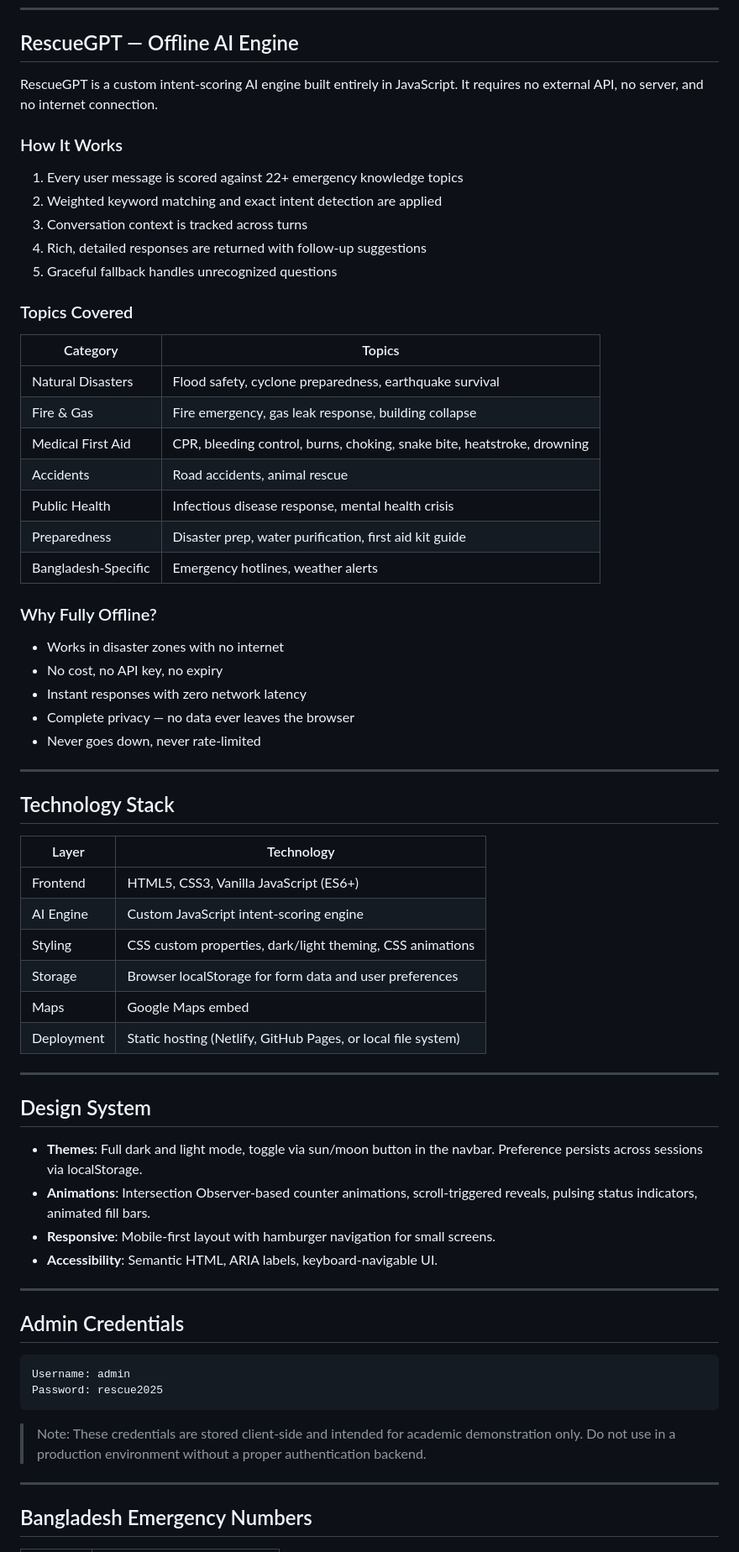
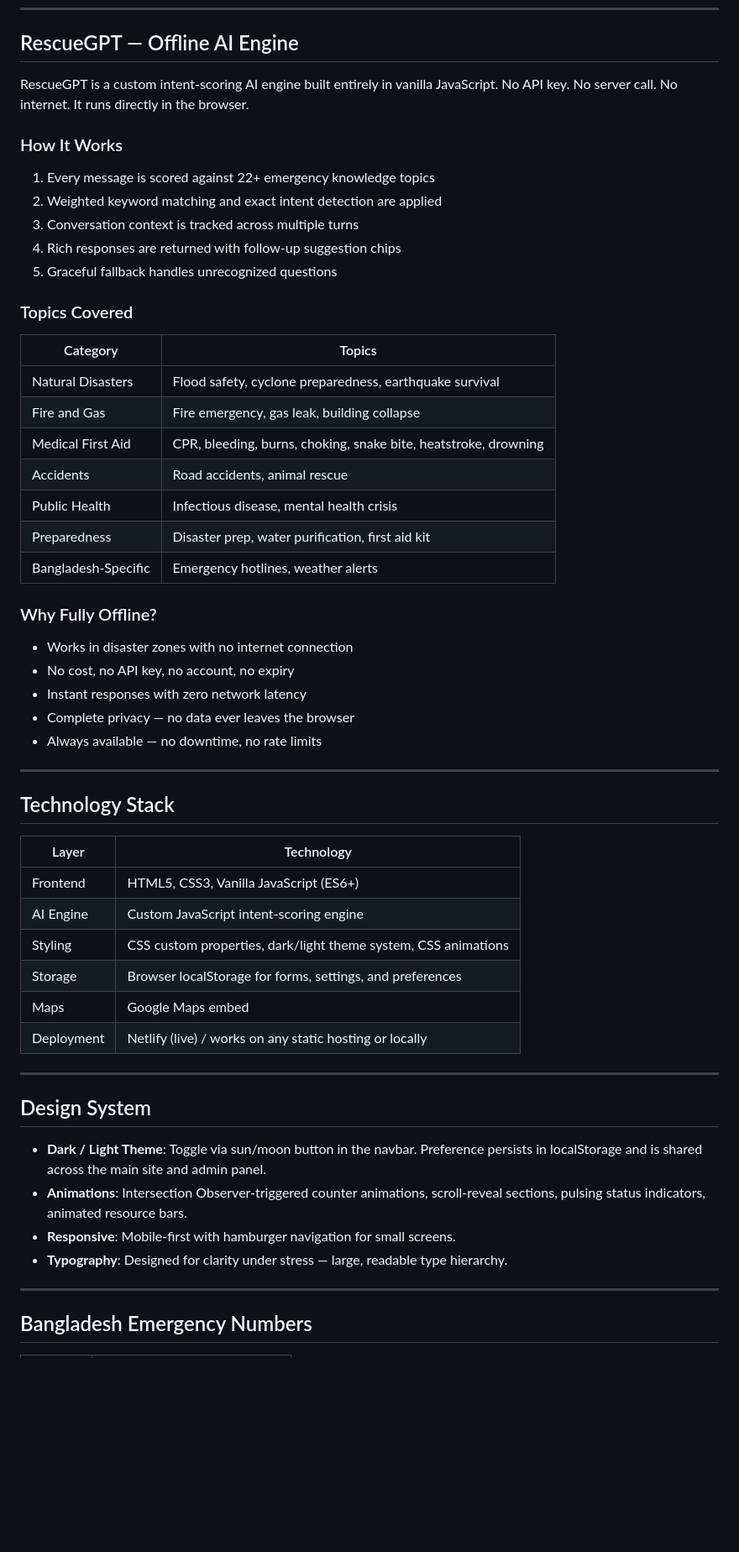
Before and after one commit to ARAFATsupra/Rescue-Force, a Markdown page: README.md, the part around one of its changes. Shown at 84% size. GitHub-like rendering; blank space fills up the shorter version.

````diff
--- a/README.md
+++ b/README.md
@@ -74,14 +175,13 @@ rescue_force/
 
 ## RescueGPT — Offline AI Engine
 
-RescueGPT is a custom intent-scoring AI engine built entirely in JavaScript. It requires no external API, no server, and no internet connection.
+RescueGPT is a custom intent-scoring AI engine built entirely in vanilla JavaScript. No API key. No server call. No internet. It runs directly in the browser.
 
 ### How It Works
-
-1. Every user message is scored against 22+ emergency knowledge topics
+1. Every message is scored against 22+ emergency knowledge topics
 2. Weighted keyword matching and exact intent detection are applied
-3. Conversation context is tracked across turns
-4. Rich, detailed responses are returned with follow-up suggestions
+3. Conversation context is tracked across multiple turns
+4. Rich responses are returned with follow-up suggestion chips
 5. Graceful fallback handles unrecognized questions
 
 ### Topics Covered
@@ -89,20 +189,19 @@ RescueGPT is a custom intent-scoring AI engine built entirely in JavaScript. It
 | Category | Topics |
 |---|---|
 | Natural Disasters | Flood safety, cyclone preparedness, earthquake survival |
-| Fire & Gas | Fire emergency, gas leak response, building collapse |
-| Medical First Aid | CPR, bleeding control, burns, choking, snake bite, heatstroke, drowning |
+| Fire and Gas | Fire emergency, gas leak, building collapse |
+| Medical First Aid | CPR, bleeding, burns, choking, snake bite, heatstroke, drowning |
 | Accidents | Road accidents, animal rescue |
-| Public Health | Infectious disease response, mental health crisis |
-| Preparedness | Disaster prep, water purification, first aid kit guide |
+| Public Health | Infectious disease, mental health crisis |
+| Preparedness | Disaster prep, water purification, first aid kit |
 | Bangladesh-Specific | Emergency hotlines, weather alerts |
 
 ### Why Fully Offline?
-
-- Works in disaster zones with no internet
-- No cost, no API key, no expiry
+- Works in disaster zones with no internet connection
+- No cost, no API key, no account, no expiry
 - Instant responses with zero network latency
 - Complete privacy — no data ever leaves the browser
-- Never goes down, never rate-limited
+- Always available — no downtime, no rate limits
 
 ---
 
@@ -112,30 +211,19 @@ RescueGPT is a custom intent-scoring AI engine built entirely in JavaScript. It
 |---|---|
 | Frontend | HTML5, CSS3, Vanilla JavaScript (ES6+) |
 | AI Engine | Custom JavaScript intent-scoring engine |
-| Styling | CSS custom properties, dark/light theming, CSS animations |
-| Storage | Browser localStorage for form data and user preferences |
+| Styling | CSS custom properties, dark/light theme system, CSS animations |
+| Storage | Browser localStorage for forms, settings, and preferences |
 | Maps | Google Maps embed |
-| Deployment | Static hosting (Netlify, GitHub Pages, or local file system) |
+| Deployment | Netlify (live) / works on any static hosting or locally |
 
 ---
 
 ## Design System
 
-- **Themes**: Full dark and light mode, toggle via sun/moon button in the navbar. Preference persists across sessions via localStorage.
-- **Animations**: Intersection Observer-based counter animations, scroll-triggered reveals, pulsing status indicators, animated fill bars.
-- **Responsive**: Mobile-first layout with hamburger navigation for small screens.
-- **Accessibility**: Semantic HTML, ARIA labels, keyboard-navigable UI.
-
----
-
-## Admin Credentials
-
-```
-Username: admin
-Password: rescue2025
-```
-
-> Note: These credentials are stored client-side and intended for academic demonstration only. Do not use in a production environment without a proper authentication backend.
+- **Dark / Light Theme**: Toggle via sun/moon button in the navbar. Preference persists in localStorage and is shared across the main site and admin panel.
+- **Animations**: Intersection Observer-triggered counter animations, scroll-reveal sections, pulsing status indicators, animated resource bars.
+- **Responsive**: Mobile-first with hamburger navigation for small screens.
+- **Typography**: Designed for clarity under stress — large, readable type hierarchy.
 
 ---
 
````
Also changed, not shown: other parts of README.md (+147 -45 lines).
